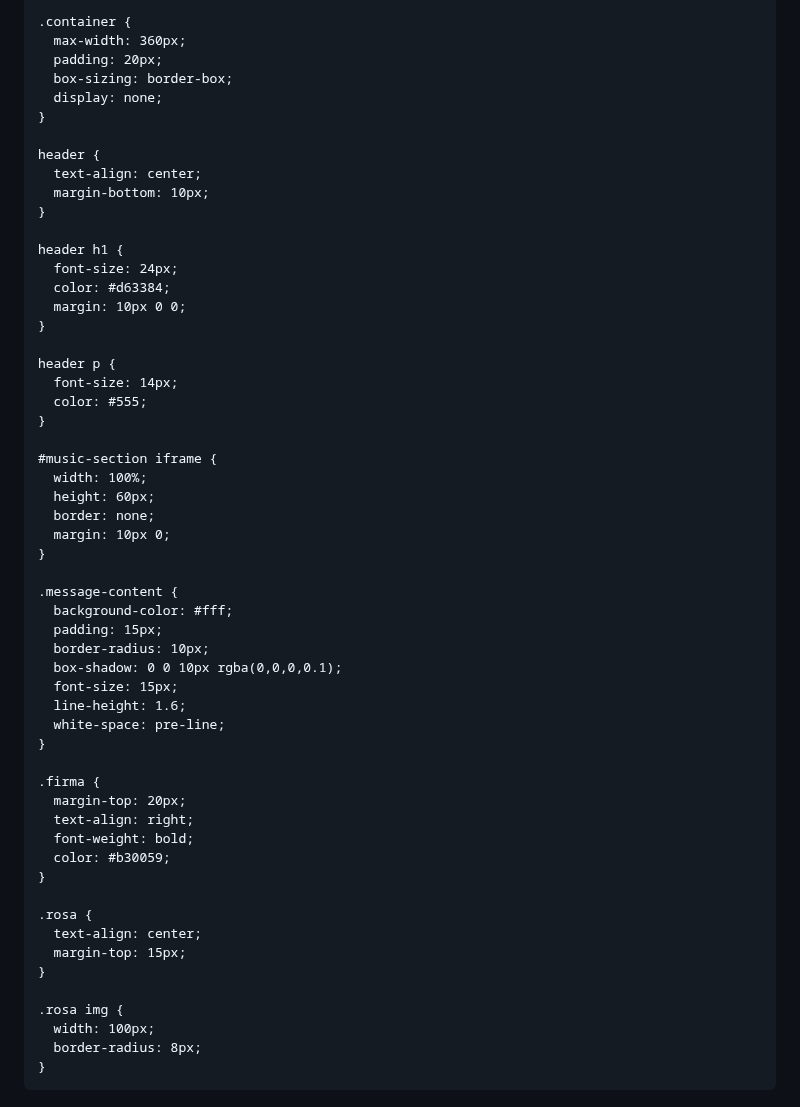
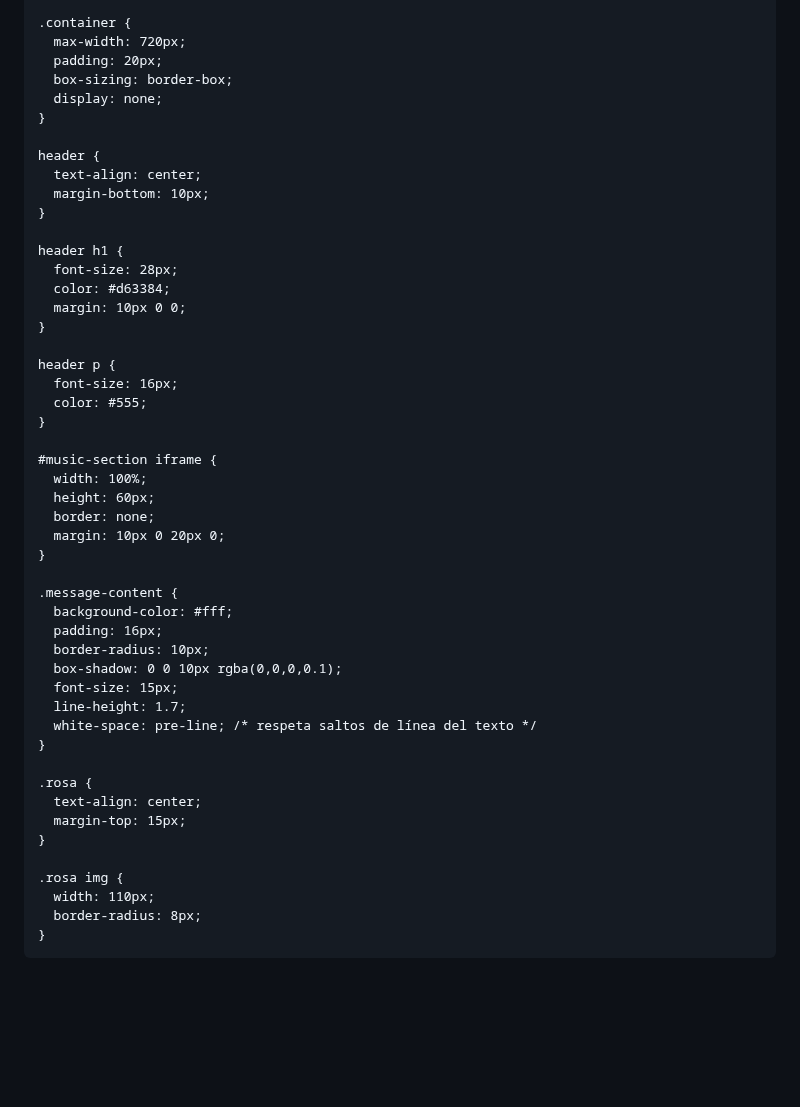
Before and after one commit to Youferipushima43/carta-virtual-paraThias, a Markdown page: README.md, the part around one of its changes. GitHub-like rendering; blank space fills up the shorter version.

```diff
--- a/README.md
+++ b/README.md
@@ -49,7 +51,7 @@
     }
 
     .container {
-      max-width: 360px;
+      max-width: 720px;
       padding: 20px;
       box-sizing: border-box;
       display: none;
@@ -61,13 +63,13 @@
     }
 
     header h1 {
-      font-size: 24px;
+      font-size: 28px;
       color: #d63384;
       margin: 10px 0 0;
     }
 
     header p {
-      font-size: 14px;
+      font-size: 16px;
       color: #555;
     }
 
@@ -75,24 +77,17 @@
       width: 100%;
       height: 60px;
       border: none;
-      margin: 10px 0;
+      margin: 10px 0 20px 0;
     }
 
     .message-content {
       background-color: #fff;
-      padding: 15px;
+      padding: 16px;
       border-radius: 10px;
       box-shadow: 0 0 10px rgba(0,0,0,0.1);
       font-size: 15px;
-      line-height: 1.6;
-      white-space: pre-line;
-    }
-
-    .firma {
-      margin-top: 20px;
-      text-align: right;
-      font-weight: bold;
-      color: #b30059;
+      line-height: 1.7;
+      white-space: pre-line; /* respeta saltos de línea del texto */
     }
 
     .rosa {
@@ -101,7 +96,7 @@
     }
 
     .rosa img {
-      width: 100px;
+      width: 110px;
       border-radius: 8px;
     }
   </style>
```
Also changed, not shown: other parts of README.md (+46 -11 lines).
